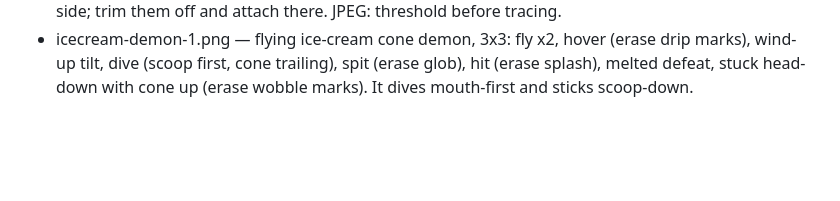
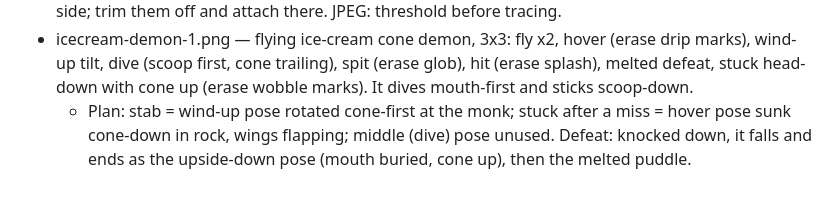
Before and after one commit to munkachy/Monastic-games, a Markdown page: while-you-have-the-light/art-src/NOTES.md, the part around the change. GitHub-like rendering; blank space fills up the shorter version.

Commit message:
Art notes: ice-cream demon poses
Co-Authored-By: Claude Opus 5.5 <noreply@anthropic.com>
Claude-Session: https://claude.ai/code/session_01EvvhEHwbMCZCDTLbrLNi3Q

```diff
--- a/while-you-have-the-light/art-src/NOTES.md
+++ b/while-you-have-the-light/art-src/NOTES.md
@@ -22,3 +22,4 @@
 - monk-ref-1.png — monk style reference (stand, walk, stride): peaked cowl, short cape, wide sleeves, cord with knotted tails, sandals, torch. For restyling the jointed monk, not tracing.
 - gluttony-dressing-1.jpg — Gluttony wall/ceiling/floor dressing, 4x3. Top row hangs from ceilings, middle grows from walls (attached at left), bottom stands on floors. The flat bars mark the attaching side; trim them off and attach there. JPEG: threshold before tracing.
 - icecream-demon-1.png — flying ice-cream cone demon, 3x3: fly x2, hover (erase drip marks), wind-up tilt, dive (scoop first, cone trailing), spit (erase glob), hit (erase splash), melted defeat, stuck head-down with cone up (erase wobble marks). It dives mouth-first and sticks scoop-down.
+  - Plan: stab = wind-up pose rotated cone-first at the monk; stuck after a miss = hover pose sunk cone-down in rock, wings flapping; middle (dive) pose unused. Defeat: knocked down, it falls and ends as the upside-down pose (mouth buried, cone up), then the melted puddle.
```
